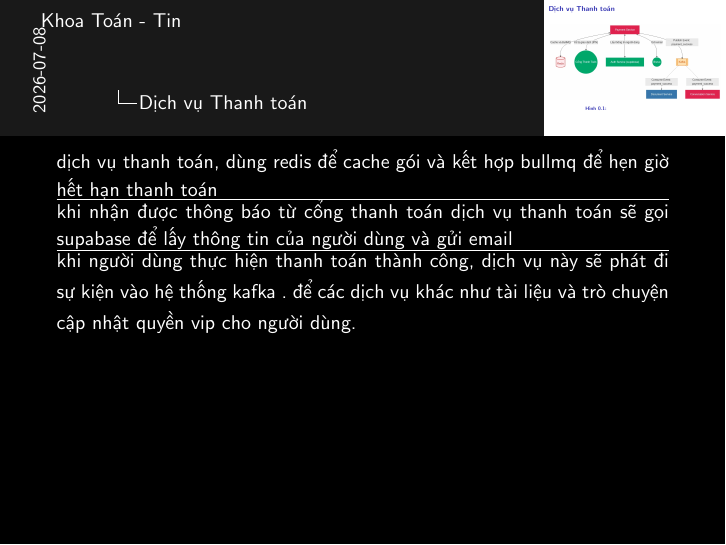
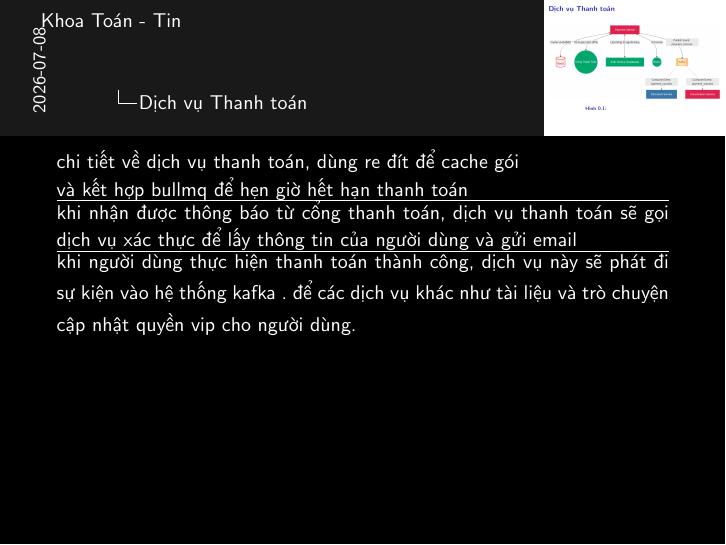
Before and after one commit to 20206205Tech/docs-slide, LaTeX slides (latex/main.tex, which reads latex/contents/Dich_vu_Thanh_toan.tex): page 2 of 2. Compiled offline with pdfLaTeX.

Commit message:
auto commit: 2026-07-08 15:38:45

```diff
--- a/latex/contents/Dich_vu_Thanh_toan.tex
+++ b/latex/contents/Dich_vu_Thanh_toan.tex
@@ -6,11 +6,12 @@
 \end{figure}
 
 \note{
+chi tiết về dịch vụ thanh toán, dùng re đít để cache gói
 
-dịch vụ thanh toán, dùng redis để cache gói và kết hợp bullmq để hẹn giờ hết hạn thanh toán
+và kết hợp bullmq để hẹn giờ hết hạn thanh toán
 \hrule
 
-khi nhận được thông báo từ cổng thanh toán dịch vụ thanh toán sẽ gọi supabase để lấy thông tin của người dùng và gửi email
+khi nhận được thông báo từ cổng thanh toán, dịch vụ thanh toán sẽ gọi dịch vụ xác thực để lấy thông tin của người dùng và gửi email
 \hrule
 
 khi người dùng thực hiện thanh toán thành công, dịch vụ này sẽ phát đi sự kiện vào hệ thống kafka . để các dịch vụ khác như tài liệu và trò chuyện cập nhật quyền vip cho người dùng.
```
Also changed, not shown: 1 other file.
